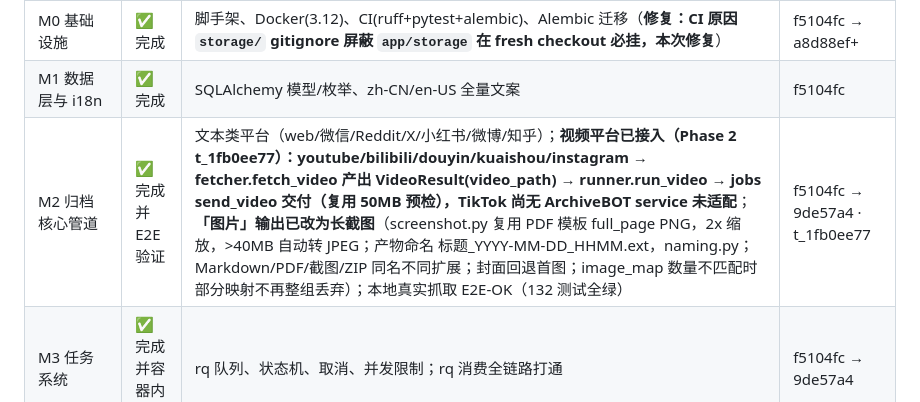
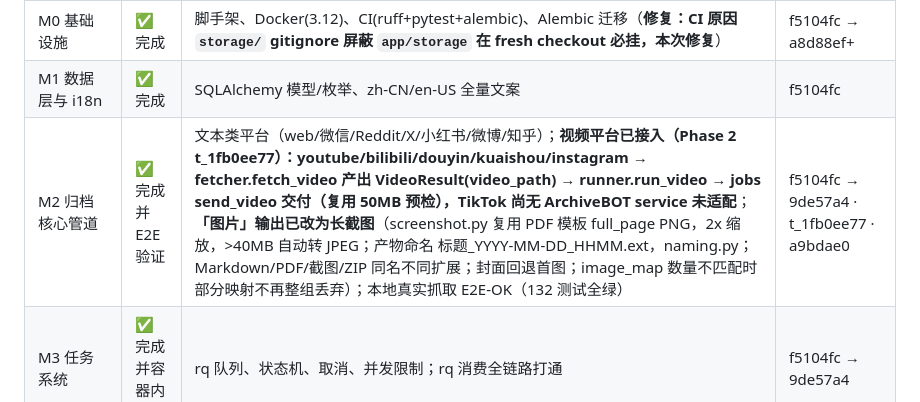
Before and after one commit to smthdagg/archivebot-tg, a Markdown page: docs/01-task-breakdown.md, the part around the change. Rendered like a GitHub page.

Commit message:
docs: 状态表引用 a9bdae0（长截图/标题命名）

```diff
--- a/docs/01-task-breakdown.md
+++ b/docs/01-task-breakdown.md
@@ -35,7 +35,7 @@
 |---|---|---|---|
 | M0 基础设施 | ✅ 完成 | 脚手架、Docker(3.12)、CI(ruff+pytest+alembic)、Alembic 迁移（**修复：CI 原因 `storage/` gitignore 屏蔽 `app/storage` 在 fresh checkout 必挂，本次修复**） | f5104fc → a8d88ef+ |
 | M1 数据层与 i18n | ✅ 完成 | SQLAlchemy 模型/枚举、zh-CN/en-US 全量文案 | f5104fc |
-| M2 归档核心管道 | ✅ 完成并 E2E 验证 | 文本类平台（web/微信/Reddit/X/小红书/微博/知乎）；**视频平台已接入（Phase 2 t_1fb0ee77）：youtube/bilibili/douyin/kuaishou/instagram → fetcher.fetch_video 产出 VideoResult(video_path) → runner.run_video → jobs send_video 交付（复用 50MB 预检），TikTok 尚无 ArchiveBOT service 未适配**；**「图片」输出已改为长截图**（screenshot.py 复用 PDF 模板 full_page PNG，2x 缩放，>40MB 自动转 JPEG；产物命名 标题_YYYY-MM-DD_HHMM.ext，naming.py；Markdown/PDF/截图/ZIP 同名不同扩展；封面回退首图；image_map 数量不匹配时部分映射不再整组丢弃）；本地真实抓取 E2E-OK（132 测试全绿） | f5104fc → 9de57a4 · t_1fb0ee77 |
+| M2 归档核心管道 | ✅ 完成并 E2E 验证 | 文本类平台（web/微信/Reddit/X/小红书/微博/知乎）；**视频平台已接入（Phase 2 t_1fb0ee77）：youtube/bilibili/douyin/kuaishou/instagram → fetcher.fetch_video 产出 VideoResult(video_path) → runner.run_video → jobs send_video 交付（复用 50MB 预检），TikTok 尚无 ArchiveBOT service 未适配**；**「图片」输出已改为长截图**（screenshot.py 复用 PDF 模板 full_page PNG，2x 缩放，>40MB 自动转 JPEG；产物命名 标题_YYYY-MM-DD_HHMM.ext，naming.py；Markdown/PDF/截图/ZIP 同名不同扩展；封面回退首图；image_map 数量不匹配时部分映射不再整组丢弃）；本地真实抓取 E2E-OK（132 测试全绿） | f5104fc → 9de57a4 · t_1fb0ee77 · a9bdae0 |
 | M3 任务系统 | ✅ 完成并容器内验证 | rq 队列、状态机、取消、并发限制；rq 消费全链路打通 | f5104fc → 9de57a4 |
 | M4 Telegram 用户端 | ✅ 完成 | 全部 handler + i18n + 审批流；**格式文案与历史取件已切长截图**（format.images/action.get_images → Screenshot，FileType.SCREENSHOT 新枚举，历史任务 IMAGES_ZIP 自动回退兼容）；**真实 token 的交付联调待做** | f5104fc |
 | M5 存储管理 | ✅ 完成 | 800MB/1GB/200MB、file_id 历史（**修复：`app/storage/` 被 `.gitignore storage/` 屏蔽未入库，已改为 `/storage/` 并纳入版本控制**；**软限后台自动清理已接线 cbfe4b2**：任务完成后查 storage.over_soft→清理到 target，保护运行中/当前目录，STORAGE_CLEANUP 审计） | f5104fc → a8d88ef+ · cbfe4b2 |
```
